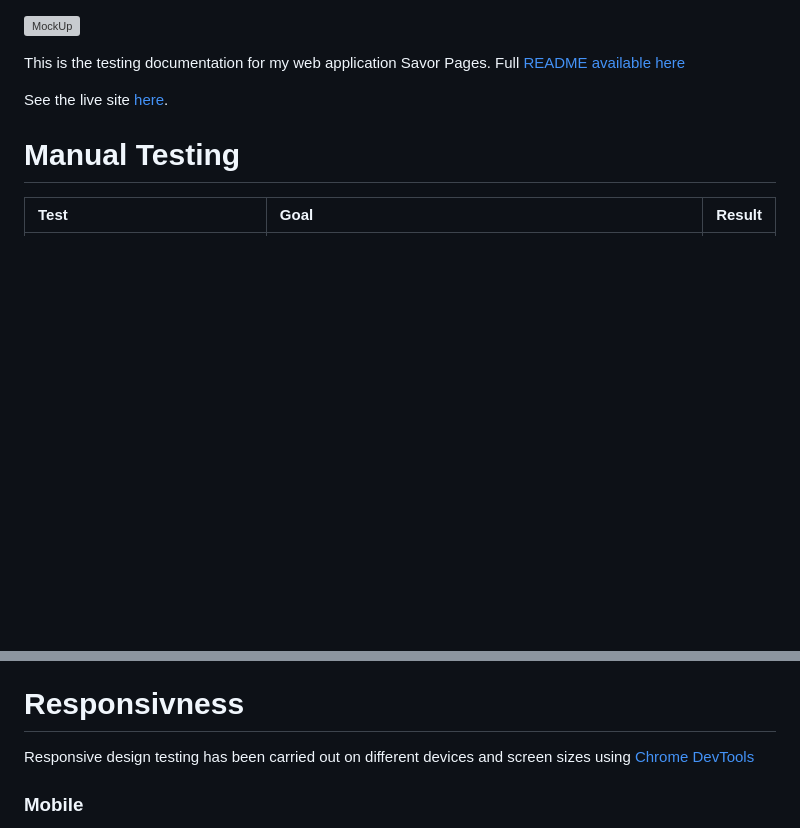
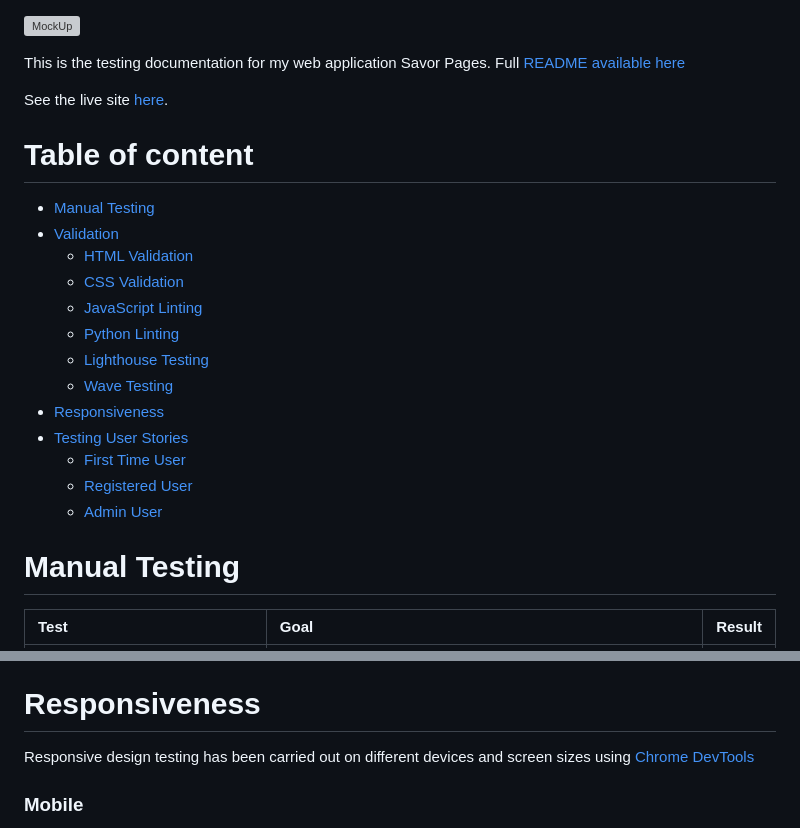
Before and after one commit to monimaj89/Project3-Savor-Pages, a Markdown page: TESTING.md, 2 parts joined by grey strips. Drawn GitHub-style; blank space fills up the shorter version; grey boxes are pictures that could not be loaded.

Commit message:
Add table of content to TESTING.md

```diff
--- a/TESTING.md
+++ b/TESTING.md
@@ -3,6 +3,23 @@
 This is the testing documentation for my web application Savor Pages. Full [README available here](/README.md)
 
 See the live site [here](https://savor-pages.herokuapp.com/).
+
+# Table of content
+* [Manual Testing](#manual-testing)
+* [Validation](#validation)
+    * [HTML Validation](#html-validation)
+    * [CSS Validation](#css-validation)
+    * [JavaScript Linting](#javascript-linting)
+    * [Python Linting](#python-linting)
+    * [Lighthouse Testing](#lighthouse-testing)
+    * [Wave Testing](#wave-testing)
+* [Responsiveness](#responsiveness)
+* [Testing User Stories](#testing-user-stories)
+    * [First Time User](#first-time-user)
+    * [Registered User](#registered-user)
+    * [Admin User](#admin-user)
+
+
 
 # Manual Testing
 | **Test**| **Goal** | **Result** |
@@ -92,7 +109,7 @@ I ran the site through the [Wave Web Accessibility Evaluation Tool](https://wave
 * [Login](docs/loginwave.png)
 * [Error](docs/errorwave.png)
 
-# Responsivness
+# Responsiveness
 Responsive design testing has been carried out on different devices and screen sizes using [Chrome DevTools](https://developer.chrome.com/docs/devtools/)
 ### Mobile
 * [Profile](docs/responsiveness/mobileprofile.png)
```
